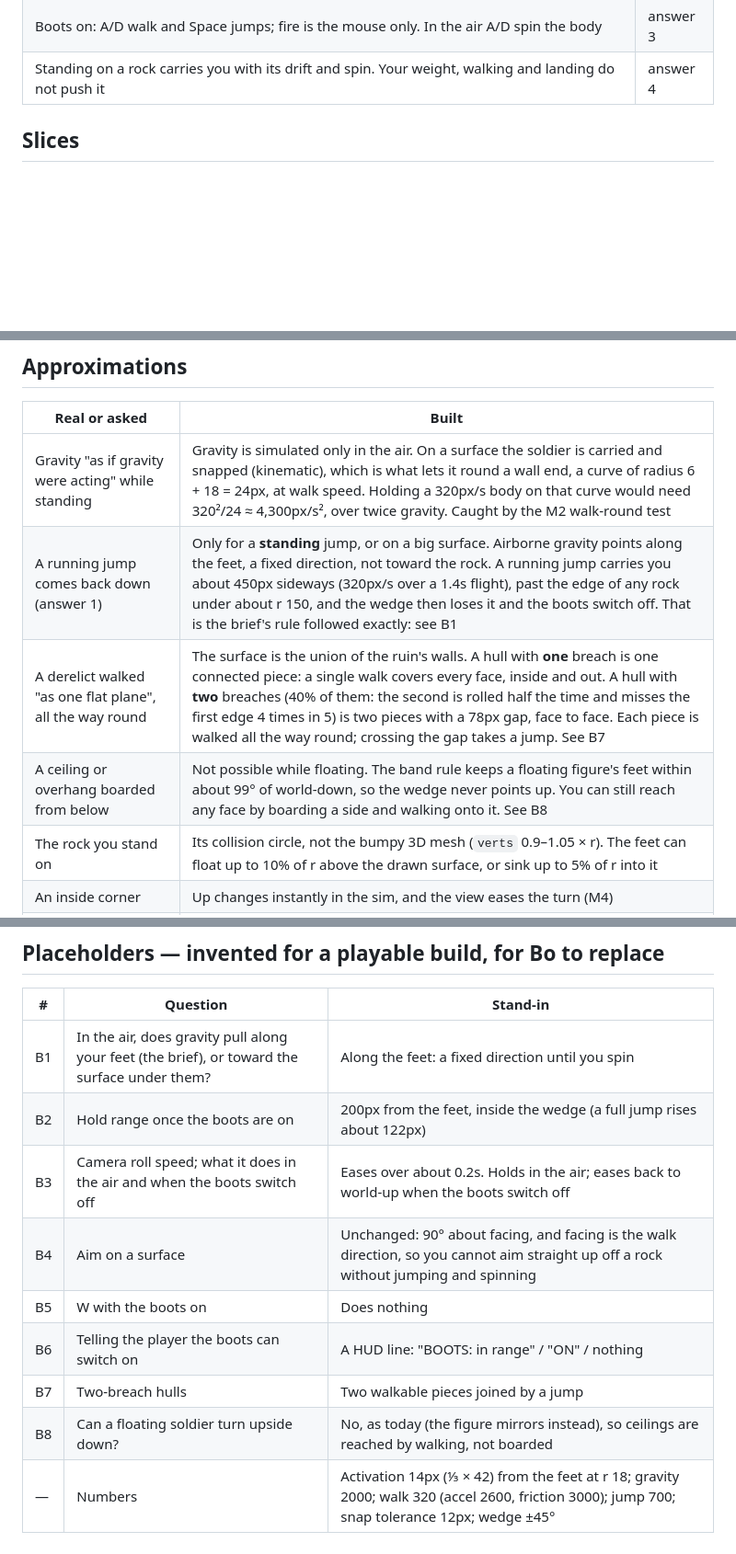
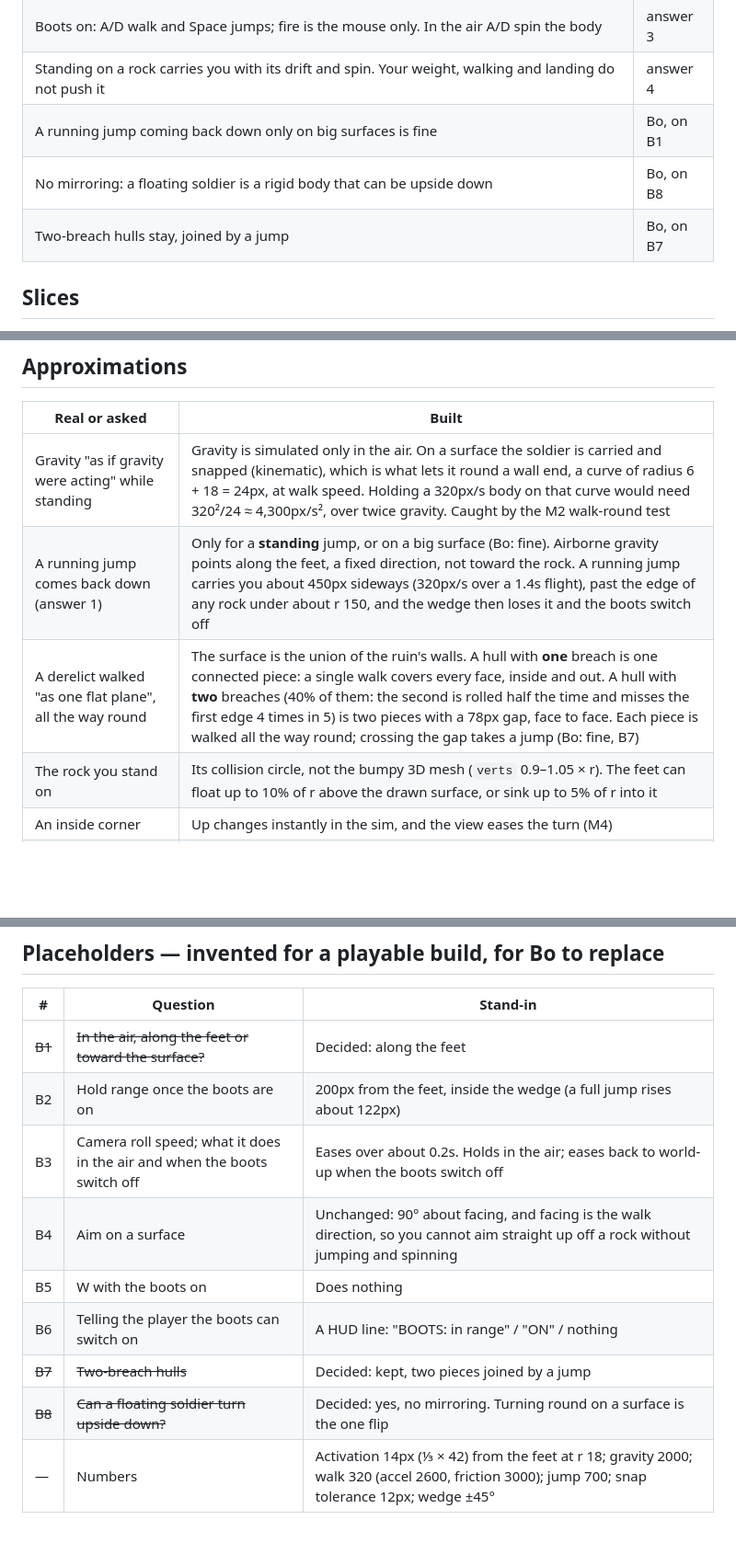
Before and after one commit to jeffrobot494/side-scroller, a Markdown page: tech/space-magboots.md, 3 parts joined by grey strips. Shown at 92% size. Rendered like a GitHub page; blank space fills up the shorter version.

Commit message:
Space magnetic boots spec: Bo's answers on B1, B7, B8
Gravity along the feet stays (running jumps return only on big surfaces),
two-breach hulls stay, and mirroring goes: M0 deletes the float flip band so
a floating soldier is a rigid body; turning round on a surface is the one flip.

Co-Authored-By: Claude Opus 5.5 <noreply@anthropic.com>

```diff
--- a/tech/space-magboots.md
+++ b/tech/space-magboots.md
@@ -26,6 +26,9 @@ Magnetic boots let a soldier in the space prototype (`tech/space-prototype.md`)
 | While on a surface, the camera turns so the surface is down on screen | answer 2 |
 | Boots on: A/D walk and Space jumps; fire is the mouse only. In the air A/D spin the body | answer 3 |
 | Standing on a rock carries you with its drift and spin. Your weight, walking and landing do not push it | answer 4 |
+| A running jump coming back down only on big surfaces is fine | Bo, on B1 |
+| No mirroring: a floating soldier is a rigid body that can be upside down | Bo, on B8 |
+| Two-breach hulls stay, joined by a jump | Bo, on B7 |
 
 ## Slices
 
@@ -85,9 +88,8 @@ Same as the prototype's: the sim ↔ page split. The per-step input gains `boots
 | Real or asked | Built |
 |---|---|
 | Gravity "as if gravity were acting" while standing | Gravity is simulated only in the air. On a surface the soldier is carried and snapped (kinematic), which is what lets it round a wall end, a curve of radius 6 + 18 = 24px, at walk speed. Holding a 320px/s body on that curve would need 320²/24 ≈ 4,300px/s², over twice gravity. Caught by the M2 walk-round test |
-| A running jump comes back down (answer 1) | Only for a **standing** jump, or on a big surface. Airborne gravity points along the feet, a fixed direction, not toward the rock. A running jump carries you about 450px sideways (320px/s over a 1.4s flight), past the edge of any rock under about r 150, and the wedge then loses it and the boots switch off. That is the brief's rule followed exactly: see B1 |
-| A derelict walked "as one flat plane", all the way round | The surface is the union of the ruin's walls. A hull with **one** breach is one connected piece: a single walk covers every face, inside and out. A hull with **two** breaches (40% of them: the second is rolled half the time and misses the first edge 4 times in 5) is two pieces with a 78px gap, face to face. Each piece is walked all the way round; crossing the gap takes a jump. See B7 |
-| A ceiling or overhang boarded from below | Not possible while floating. The band rule keeps a floating figure's feet within about 99° of world-down, so the wedge never points up. You can still reach any face by boarding a side and walking onto it. See B8 |
+| A running jump comes back down (answer 1) | Only for a **standing** jump, or on a big surface (Bo: fine). Airborne gravity points along the feet, a fixed direction, not toward the rock. A running jump carries you about 450px sideways (320px/s over a 1.4s flight), past the edge of any rock under about r 150, and the wedge then loses it and the boots switch off |
+| A derelict walked "as one flat plane", all the way round | The surface is the union of the ruin's walls. A hull with **one** breach is one connected piece: a single walk covers every face, inside and out. A hull with **two** breaches (40% of them: the second is rolled half the time and misses the first edge 4 times in 5) is two pieces with a 78px gap, face to face. Each piece is walked all the way round; crossing the gap takes a jump (Bo: fine, B7) |
 | The rock you stand on | Its collision circle, not the bumpy 3D mesh (`verts` 0.9–1.05 × r). The feet can float up to 10% of r above the drawn surface, or sink up to 5% of r into it |
 | An inside corner | Up changes instantly in the sim, and the view eases the turn (M4) |
 | Companions | Never use boots. Swapping away from a booted soldier switches its boots off |
@@ -99,12 +101,12 @@ Same as the prototype's: the sim ↔ page split. The per-step input gains `boots
 
 | # | Question | Stand-in |
 |---|---|---|
-| B1 | In the air, does gravity pull along your feet (the brief), or toward the surface under them? | Along the feet: a fixed direction until you spin |
+| ~~B1~~ | ~~In the air, along the feet or toward the surface?~~ | Decided: along the feet |
 | B2 | Hold range once the boots are on | 200px from the feet, inside the wedge (a full jump rises about 122px) |
 | B3 | Camera roll speed; what it does in the air and when the boots switch off | Eases over about 0.2s. Holds in the air; eases back to world-up when the boots switch off |
 | B4 | Aim on a surface | Unchanged: 90° about facing, and facing is the walk direction, so you cannot aim straight up off a rock without jumping and spinning |
 | B5 | W with the boots on | Does nothing |
 | B6 | Telling the player the boots can switch on | A HUD line: "BOOTS: in range" / "ON" / nothing |
-| B7 | Two-breach hulls | Two walkable pieces joined by a jump |
-| B8 | Can a floating soldier turn upside down? | No, as today (the figure mirrors instead), so ceilings are reached by walking, not boarded |
+| ~~B7~~ | ~~Two-breach hulls~~ | Decided: kept, two pieces joined by a jump |
+| ~~B8~~ | ~~Can a floating soldier turn upside down?~~ | Decided: yes, no mirroring. Turning round on a surface is the one flip |
 | — | Numbers | Activation 14px (⅓ × 42) from the feet at r 18; gravity 2000; walk 320 (accel 2600, friction 3000); jump 700; snap tolerance 12px; wedge ±45° |
```
Also changed, not shown: other parts of tech/space-magboots.md (+4 -4 lines).
